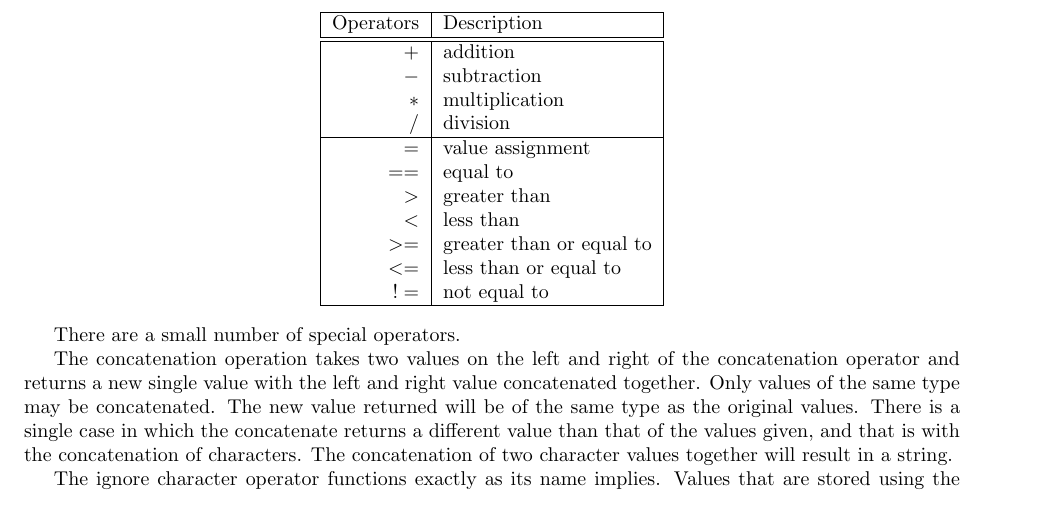
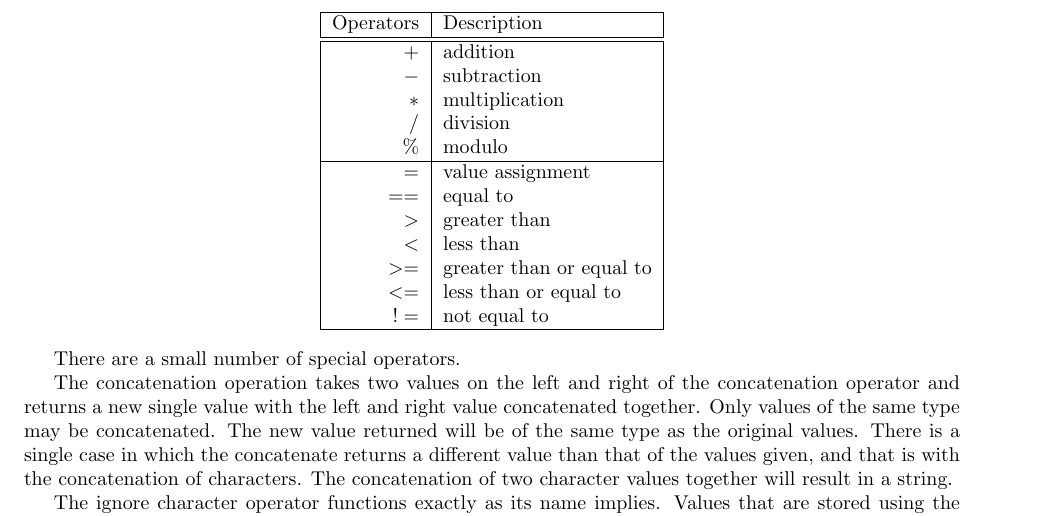
Before and after one commit to JustSomeCarbon/Dawn, a LaTeX document (langSpec/specFiles/runningDoc.tex): part of page 3 of 8, cut so that both start at the same text. Compiled offline with pdfLaTeX.

```diff
--- a/langSpec/specFiles/runningDoc.tex
+++ b/langSpec/specFiles/runningDoc.tex
@@ -96,6 +96,7 @@
 	$-$ & subtraction \\
 	$*$ & multiplication \\
 	$/$ & division \\
+	$\%$ & modulo \\
 	\hline
 	$=$ & value assignment \\
 	$==$ & equal to \\
```
Also changed, not shown: langSpec/specFiles/runningDoc.pdf, 1 other file.
